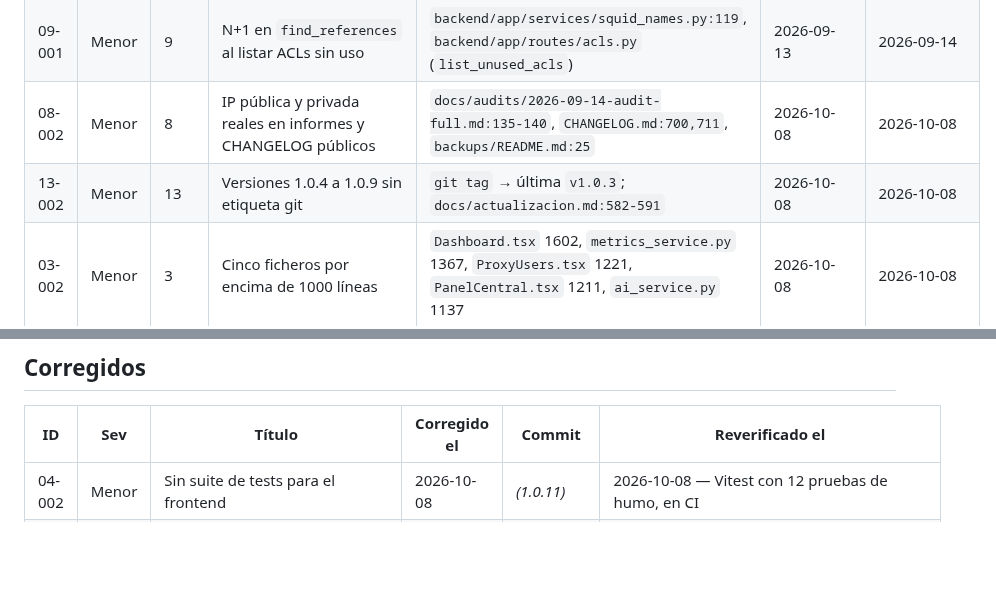
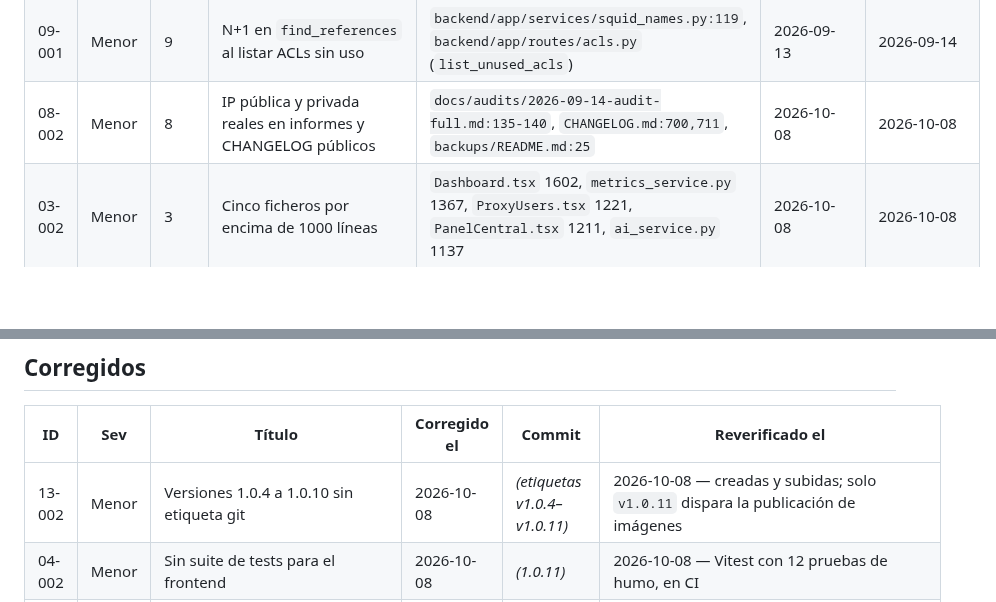
Before and after one commit to luislopezsanchez/squid-manager, a Markdown page: docs/audits/findings.md, 2 parts joined by grey strips. GitHub-like rendering; blank space fills up the shorter version.

Commit message:
docs: ledger de auditoria al dia (etiquetas v1.0.4 a v1.0.11 creadas)
Co-Authored-By: Claude Sonnet 5.5 <noreply@anthropic.com>
Claude-Session: https://claude.ai/code/session_01Pi1okFKfsYybdgs4QMhot8

```diff
--- a/docs/audits/findings.md
+++ b/docs/audits/findings.md
@@ -24,7 +24,6 @@ reutiliza (`05-003` = tercer hallazgo de seguridad de la historia del proyecto).
 | 03-001 | Menor | 3 | 6 copias independientes del mismo doble de prueba (`_FakeQuery`/`_Consulta`) | Ver lista de archivos en el informe 2026-09-13-audit-full.md | 2026-09-13 | 2026-09-14 |
 | 09-001 | Menor | 9 | N+1 en `find_references` al listar ACLs sin uso | `backend/app/services/squid_names.py:119`, `backend/app/routes/acls.py` (`list_unused_acls`) | 2026-09-13 | 2026-09-14 |
 | 08-002 | Menor | 8 | IP pública y privada reales en informes y CHANGELOG públicos | `docs/audits/2026-09-14-audit-full.md:135-140`, `CHANGELOG.md:700,711`, `backups/README.md:25` | 2026-10-08 | 2026-10-08 |
-| 13-002 | Menor | 13 | Versiones 1.0.4 a 1.0.9 sin etiqueta git | `git tag` → última `v1.0.3`; `docs/actualizacion.md:582-591` | 2026-10-08 | 2026-10-08 |
 | 03-002 | Menor | 3 | Cinco ficheros por encima de 1000 líneas | `Dashboard.tsx` 1602, `metrics_service.py` 1367, `ProxyUsers.tsx` 1221, `PanelCentral.tsx` 1211, `ai_service.py` 1137 | 2026-10-08 | 2026-10-08 |
 | 04-003 | Menor | 4 | Cobertura 55 % (1.0.11: 57 %; proxy_users 42 %, backup 32 %, ldap 56 %, acls 50 %; sigue abierto); backup 13 %, proxy_users 20 %, ldap 27 %, acls 35 % | `pytest --cov=app` | 2026-10-08 | 2026-10-08 |
 
@@ -39,6 +38,7 @@ reutiliza (`05-003` = tercer hallazgo de seguridad de la historia del proyecto).
 
 | ID | Sev | Título | Corregido el | Commit | Reverificado el |
 |---|---|---|---|---|---|
+| 13-002 | Menor | Versiones 1.0.4 a 1.0.10 sin etiqueta git | 2026-10-08 | *(etiquetas v1.0.4–v1.0.11)* | 2026-10-08 — creadas y subidas; solo `v1.0.11` dispara la publicación de imágenes |
 | 04-002 | Menor | Sin suite de tests para el frontend | 2026-10-08 | *(1.0.11)* | 2026-10-08 — Vitest con 12 pruebas de humo, en CI |
 | 13-003 | Menor | CI sin linter de Python | 2026-10-08 | *(1.0.11)* | 2026-10-08 — `ruff check --select F` en CI; 24 imports eliminados |
 | 10-005 | Menor | Notificaciones sin cola ni «circuit breaker» | 2026-10-08 | *(1.0.11)* | 2026-10-08 — pausa tras 3 fallos, tope de 2 envíos, estado en pantalla; 6 pruebas |
```
Also changed, not shown: docs/audits/2026-10-08-audit-full.md (+1 -1 lines).
